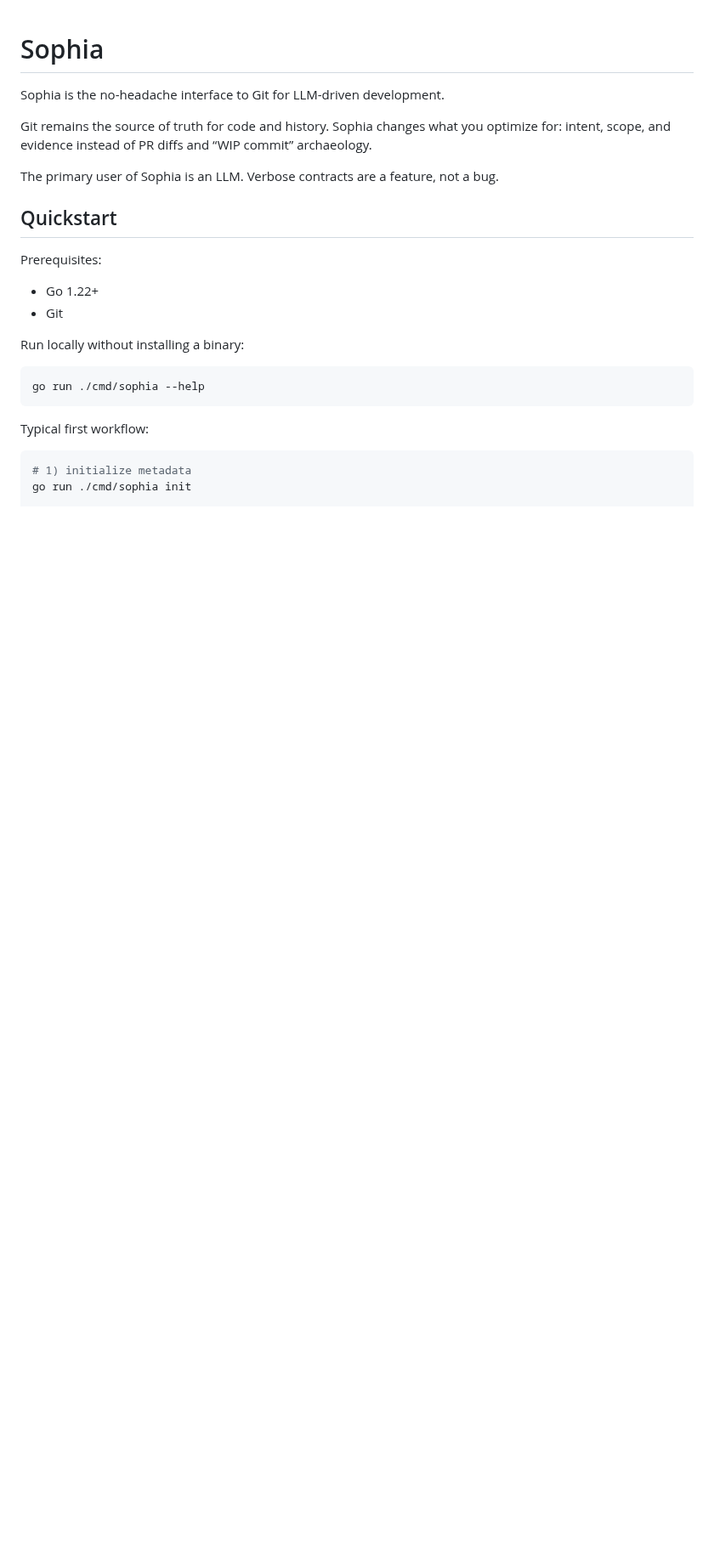
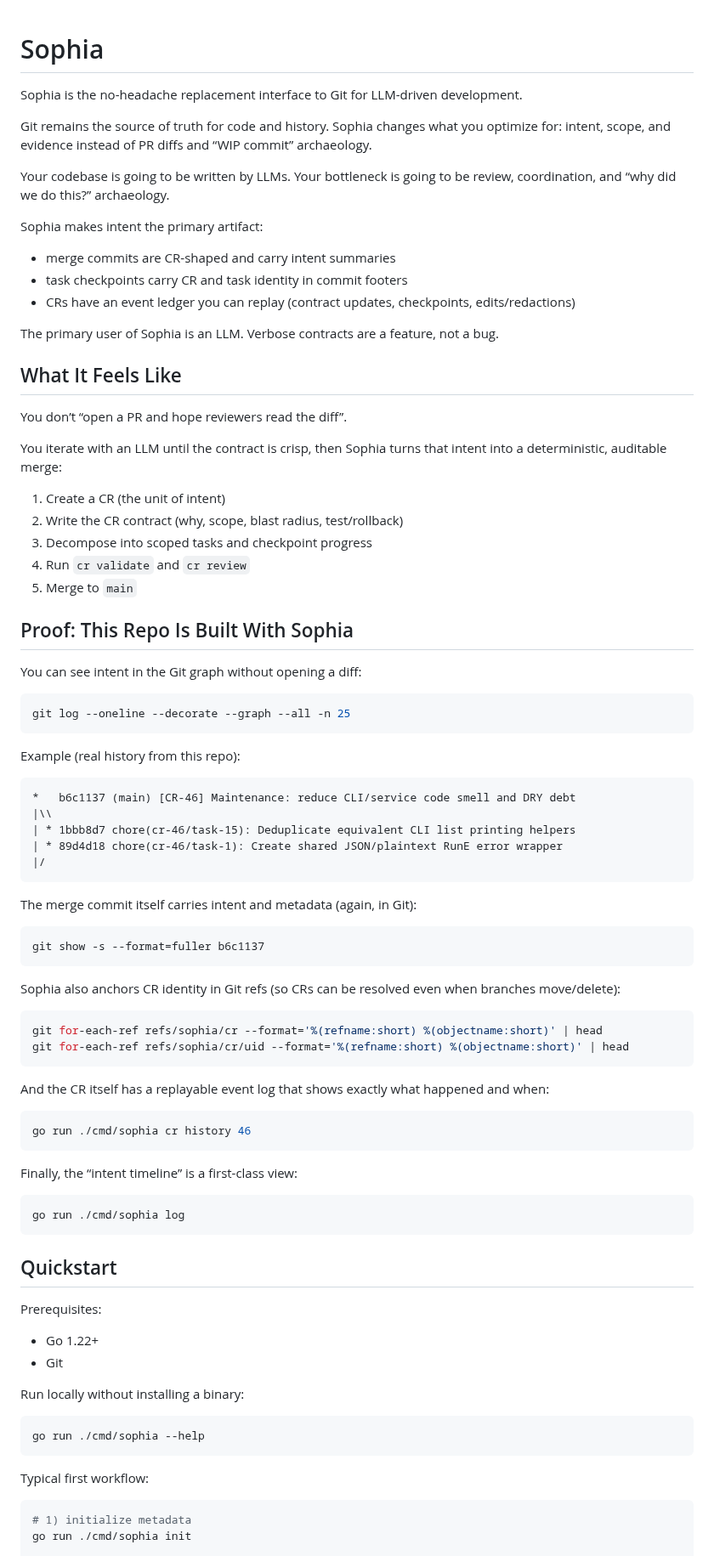
Before and after one commit to Kevandrew/sophia, a Markdown page: README.md, the part around one of its changes. Shown at 85% size. Rendered like a GitHub page; blank space fills up the shorter version.

Commit message:
chore(cr-47/task-2): Rewrite README to lean public entrypoint
Task: #2 Rewrite README to lean public entrypoint
CR: 47 Public release readiness: MIT licensing and docs baseline

Sophia-CR: 47
Sophia-CR-UID: cr_8c79d2c3-2cab-41d6-b168-ba8105b271ef
Sophia-Base-Ref: main
Sophia-Base-Commit: b6c113795110478a15ccde120e1f1d78d0c5e03d
Sophia-Branch: cr-47-public-release-readiness-mit-licensing-and-docs
Sophia-Branch-Scheme: human_alias_v1
Sophia-Task-Scope-Mode: task_contract
Sophia-Task: 2
Sophia-Intent: Public release readiness: MIT licensing and docs baseline

````diff
--- a/README.md
+++ b/README.md
@@ -1,10 +1,71 @@
 # Sophia
 
-Sophia is the no-headache interface to Git for LLM-driven development.
+Sophia is the no-headache replacement interface to Git for LLM-driven development.
 
 Git remains the source of truth for code and history. Sophia changes what you optimize for: intent, scope, and evidence instead of PR diffs and “WIP commit” archaeology.
 
+Your codebase is going to be written by LLMs. Your bottleneck is going to be review, coordination, and “why did we do this?” archaeology.
+
+Sophia makes intent the primary artifact:
+- merge commits are CR-shaped and carry intent summaries
+- task checkpoints carry CR and task identity in commit footers
+- CRs have an event ledger you can replay (contract updates, checkpoints, edits/redactions)
+
 The primary user of Sophia is an LLM. Verbose contracts are a feature, not a bug.
+
+## What It Feels Like
+
+You don’t “open a PR and hope reviewers read the diff”.
+
+You iterate with an LLM until the contract is crisp, then Sophia turns that intent into a deterministic, auditable merge:
+1. Create a CR (the unit of intent)
+2. Write the CR contract (why, scope, blast radius, test/rollback)
+3. Decompose into scoped tasks and checkpoint progress
+4. Run `cr validate` and `cr review`
+5. Merge to `main`
+
+## Proof: This Repo Is Built With Sophia
+
+You can see intent in the Git graph without opening a diff:
+
+```bash
+git log --oneline --decorate --graph --all -n 25
+```
+
+Example (real history from this repo):
+
+```text
+*   b6c1137 (main) [CR-46] Maintenance: reduce CLI/service code smell and DRY debt
+|\\
+| * 1bbb8d7 chore(cr-46/task-15): Deduplicate equivalent CLI list printing helpers
+| * 89d4d18 chore(cr-46/task-1): Create shared JSON/plaintext RunE error wrapper
+|/
+```
+
+The merge commit itself carries intent and metadata (again, in Git):
+
+```bash
+git show -s --format=fuller b6c1137
+```
+
+Sophia also anchors CR identity in Git refs (so CRs can be resolved even when branches move/delete):
+
+```bash
+git for-each-ref refs/sophia/cr --format='%(refname:short) %(objectname:short)' | head
+git for-each-ref refs/sophia/cr/uid --format='%(refname:short) %(objectname:short)' | head
+```
+
+And the CR itself has a replayable event log that shows exactly what happened and when:
+
+```bash
+go run ./cmd/sophia cr history 46
+```
+
+Finally, the “intent timeline” is a first-class view:
+
+```bash
+go run ./cmd/sophia log
+```
 
 ## Quickstart
 
````
Also changed, not shown: other parts of README.md (+17 -0 lines).
